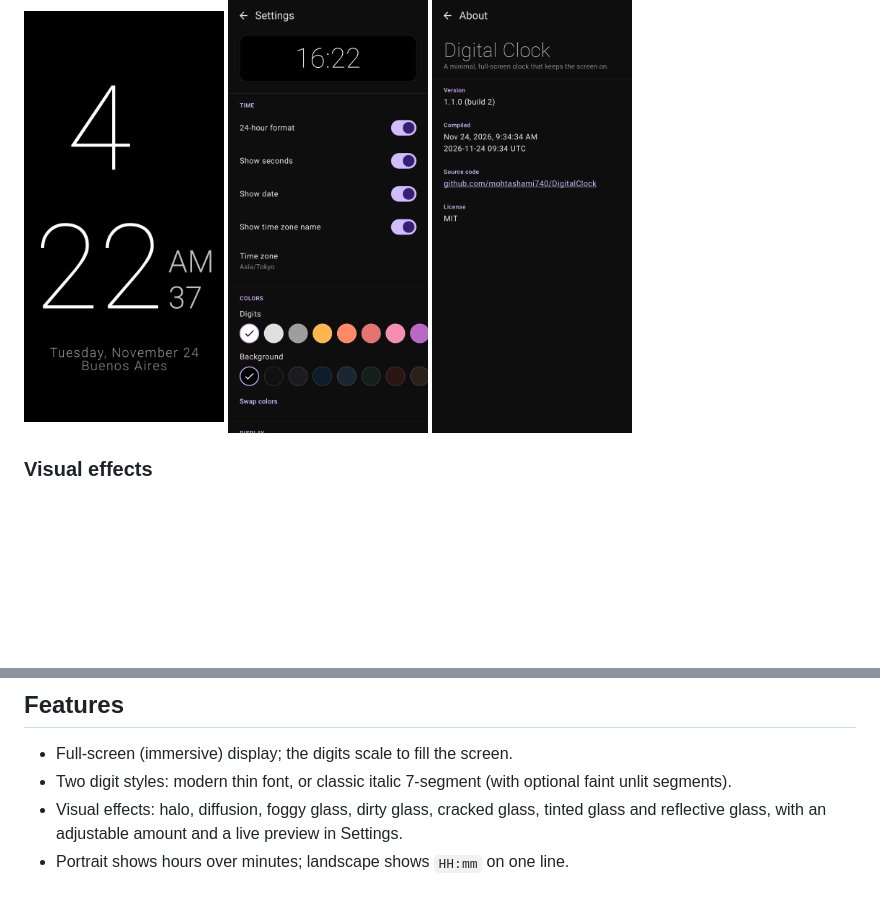
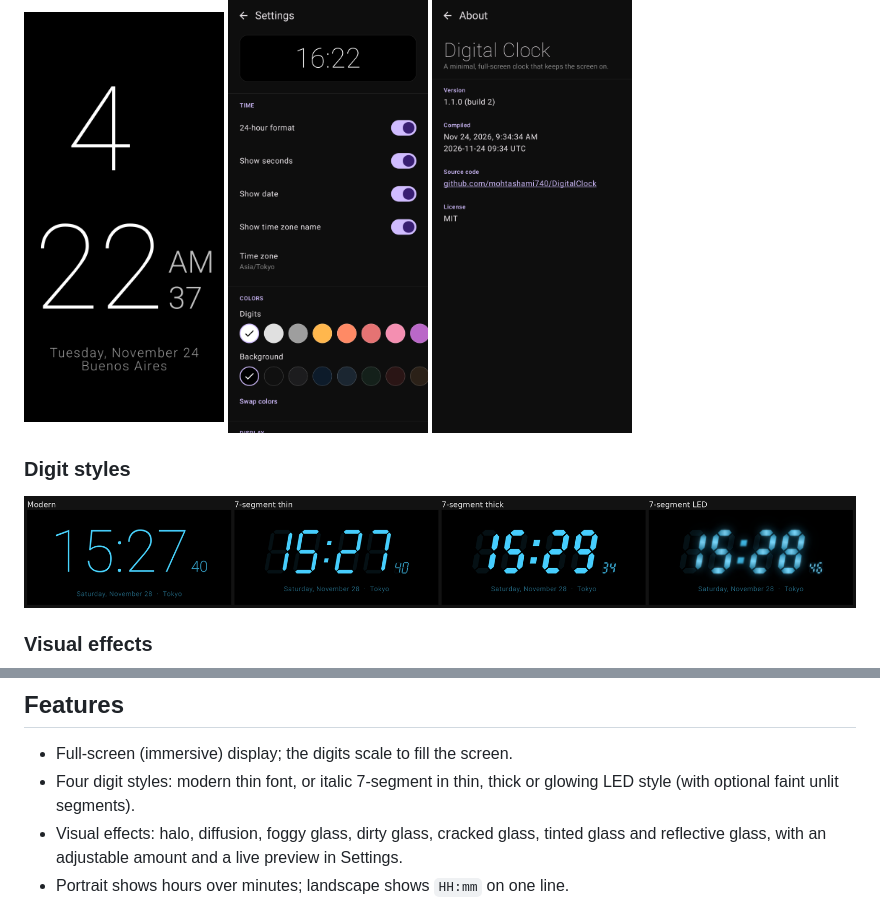
Before and after one commit to mohtashami740/DigitalClock, a Markdown page: README.md, 2 parts joined by grey strips. Rendered like a GitHub page; pictures changed too: screenshots/digit_styles.png (added); blank space fills up the shorter version.

Commit message:
Version 1.5.0: 7-segment thick and LED digit styles
Co-Authored-By: Claude Opus 5.5 <noreply@anthropic.com>
Claude-Session: https://claude.ai/code/session_014QL1Q679195jW4U26fPV79

```diff
--- a/README.md
+++ b/README.md
@@ -25,12 +25,15 @@ On the release page, tap the `.apk` file under **Assets**, open it on your phone
   <img src="screenshots/about.png" width="24%" alt="About">
 </p>
 
+### Digit styles
+<img src="screenshots/digit_styles.png" width="100%" alt="Digit styles: modern, 7-segment thin, 7-segment thick, 7-segment LED">
+
 ### Visual effects
 <img src="screenshots/effects.png" width="100%" alt="Visual effects: none, halo, diffusion, foggy glass, dirty glass, cracked glass, tinted glass, reflective glass">
 
 ## Features
 - Full-screen (immersive) display; the digits scale to fill the screen.
-- Two digit styles: modern thin font, or classic italic 7-segment (with optional faint unlit segments).
+- Four digit styles: modern thin font, or italic 7-segment in thin, thick or glowing LED style (with optional faint unlit segments).
 - Visual effects: halo, diffusion, foggy glass, dirty glass, cracked glass, tinted glass and reflective glass, with an adjustable amount and a live preview in Settings.
 - Portrait shows hours over minutes; landscape shows `HH:mm` on one line.
 - 12/24-hour format, optional seconds, date and time zone name.
```
Also changed, not shown: 1 other file.
